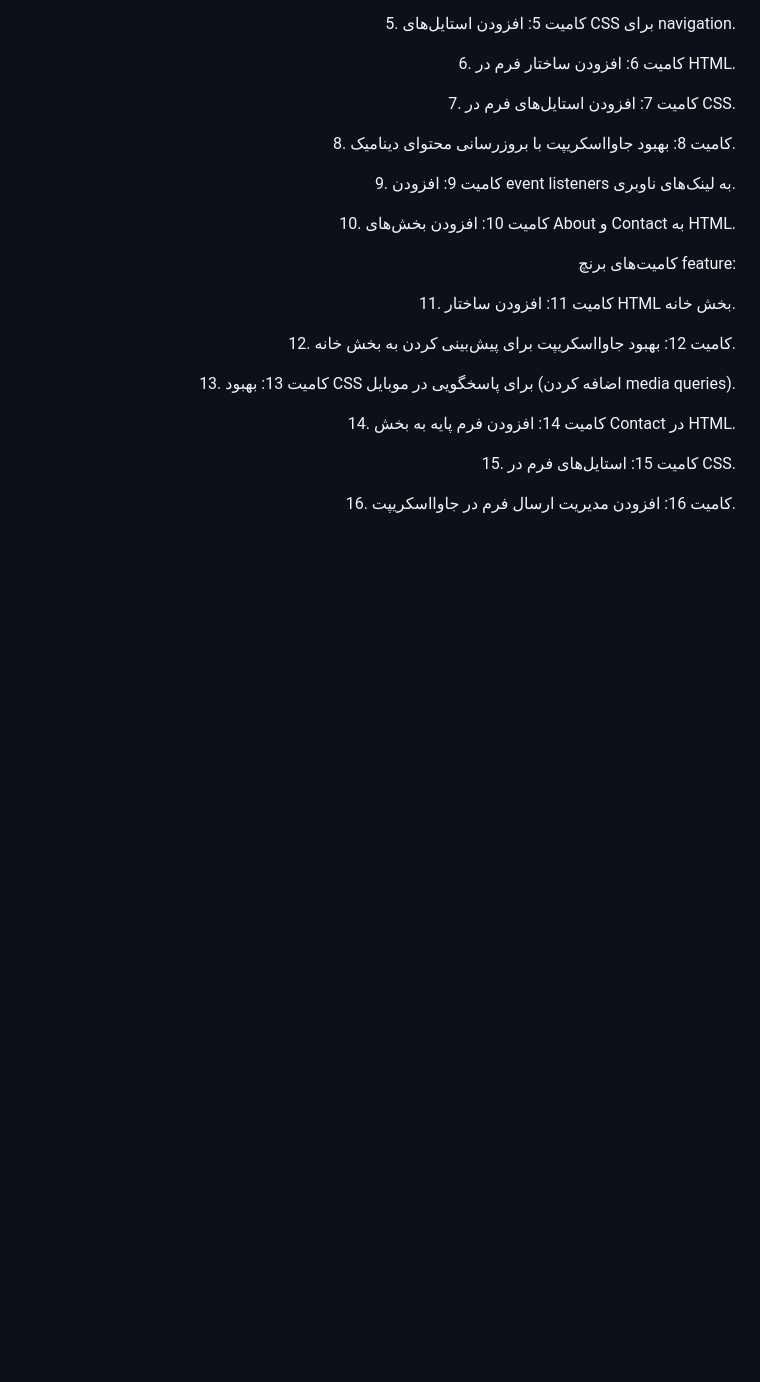
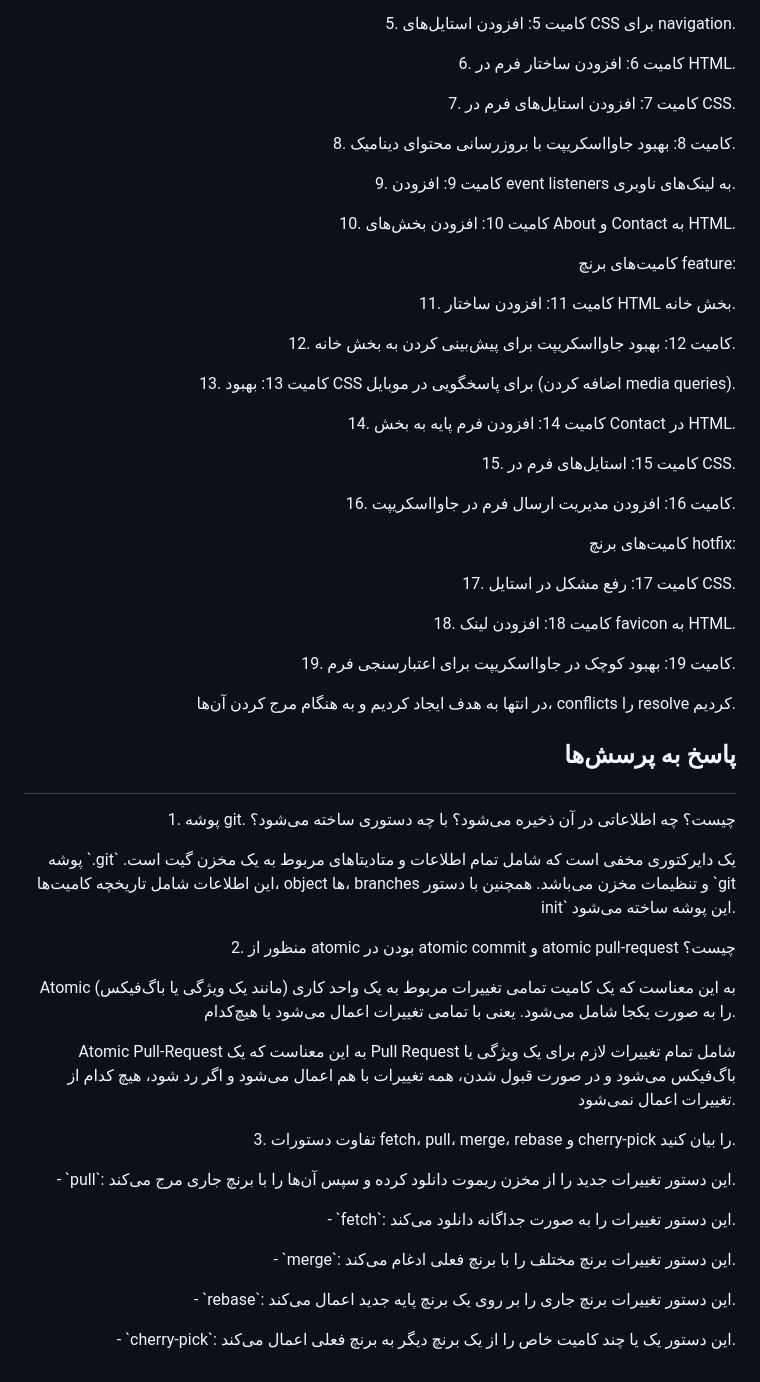
Before and after one commit to amirhosseinkho/Exp1, a Markdown page: README.md, the part around the change printed below. GitHub-like rendering; blank space fills up the shorter version.

```diff
--- a/README.md
+++ b/README.md
@@ -59,3 +87,28 @@
 <p align="right">14. کامیت 14: افزودن فرم پایه به بخش Contact در HTML.</p>
 <p align="right">15. کامیت 15: استایل‌های فرم در CSS.</p>
 <p align="right">16. کامیت 16: افزودن مدیریت ارسال فرم در جاوااسکریپت.</p>
+
+
+<p align="right">کامیت‌های برنچ hotfix:</p>
+
+<p align="right">17. کامیت 17: رفع مشکل در استایل CSS.</p>
+<p align="right">18. کامیت 18: افزودن لینک favicon به HTML.</p>
+<p align="right">19. کامیت 19: بهبود کوچک در جاوااسکریپت برای اعتبارسنجی فرم.</p>
+<p align="right">در انتها به هدف ایجاد کردیم و به هنگام مرج کردن آن‌ها، conflicts را resolve کردیم.</p>
+
+## <p align="right">پاسخ به پرسش‌ها</p>
+
+<p align="right">1. پوشه git. چیست؟ چه اطلاعاتی در آن ذخیره می‌شود؟ با چه دستوری ساخته می‌شود؟</p>
+<p align="right">پوشه `.git` یک دایرکتوری مخفی است که شامل تمام اطلاعات و متادیتاهای مربوط به یک مخزن گیت است. این اطلاعات شامل تاریخچه کامیت‌ها، object ها، branches و تنظیمات مخزن می‌باشد. همچنین با دستور `git init` این پوشه ساخته می‌شود.</p>
+
+<p align="right">2. منظور از atomic بودن در atomic commit و atomic pull-request چیست؟</p>
+<p align="right">Atomic به این معناست که یک کامیت تمامی تغییرات مربوط به یک واحد کاری (مانند یک ویژگی یا باگ‌فیکس) را به صورت یکجا شامل می‌شود. یعنی با تمامی تغییرات اعمال می‌شود یا هیچ‌کدام.</p>
+<p align="right">Atomic Pull-Request به این معناست که یک Pull Request شامل تمام تغییرات لازم برای یک ویژگی یا باگ‌فیکس می‌شود و در صورت قبول شدن، همه تغییرات با هم اعمال می‌شود و اگر رد شود، هیچ کدام از تغییرات اعمال نمی‌شود.</p>
+
+<p align="right">3. تفاوت دستورات fetch، pull، merge، rebase و cherry-pick را بیان کنید.</p>
+
+<p align="right">- `pull`: این دستور تغییرات جدید را از مخزن ریموت دانلود کرده و سپس آن‌ها را با برنچ جاری مرج می‌کند.</p>
+<p align="right">- `fetch`: این دستور تغییرات را به صورت جداگانه دانلود می‌کند.</p>
+<p align="right">- `merge`: این دستور تغییرات برنچ مختلف را با برنچ فعلی ادغام می‌کند.</p>
+<p align="right">- `rebase`: این دستور تغییرات برنچ جاری را بر روی یک برنچ پایه جدید اعمال می‌کند.</p>
+<p align="right">- `cherry-pick`: این دستور یک یا چند کامیت خاص را از یک برنچ دیگر به برنچ فعلی اعمال می‌کند.</p>
```
Also changed, not shown: other parts of README.md (+28 -0 lines).
